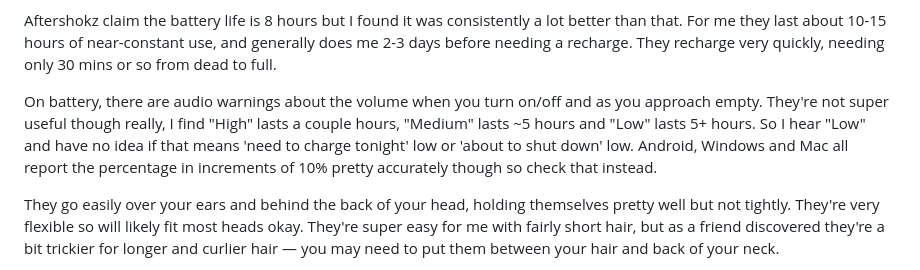
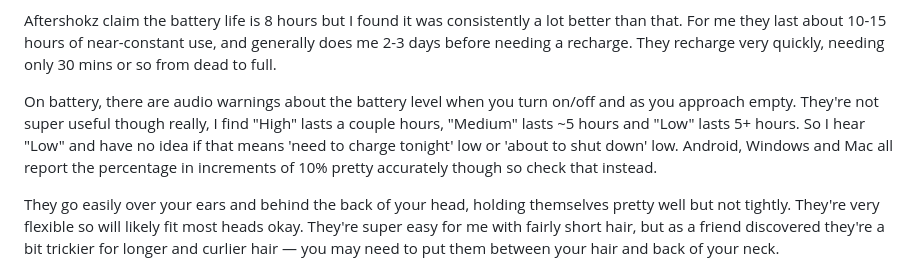
Before and after one commit to Accudio/alistair-shepherd, a Markdown page: src/writing/aeropex-review.md, the part around the change. Rendered like a GitHub page.

Commit message:
Fixed typo

```diff
--- a/src/writing/aeropex-review.md
+++ b/src/writing/aeropex-review.md
@@ -31,7 +31,7 @@ They pair via Bluetooth, a pretty standard 'hold the button til you hear the bee
 
 Aftershokz claim the battery life is 8 hours but I found it was consistently a lot better than that. For me they last about 10-15 hours of near-constant use, and generally does me 2-3 days before needing a recharge. They recharge very quickly, needing only 30 mins or so from dead to full.
 
-On battery, there are audio warnings about the volume when you turn on/off and as you approach empty. They're not super useful though really, I find "High" lasts a couple hours, "Medium" lasts ~5 hours and "Low" lasts 5+ hours. So I hear "Low" and have no idea if that means 'need to charge tonight' low or 'about to shut down' low. Android, Windows and Mac all report the percentage in increments of 10% pretty accurately though so check that instead.
+On battery, there are audio warnings about the battery level when you turn on/off and as you approach empty. They're not super useful though really, I find "High" lasts a couple hours, "Medium" lasts ~5 hours and "Low" lasts 5+ hours. So I hear "Low" and have no idea if that means 'need to charge tonight' low or 'about to shut down' low. Android, Windows and Mac all report the percentage in increments of 10% pretty accurately though so check that instead.
 
 They go easily over your ears and behind the back of your head, holding themselves pretty well but not tightly. They're very flexible so will likely fit most heads okay. They're super easy for me with fairly short hair, but as a friend discovered they're a bit trickier for longer and curlier hair — you may need to put them between your hair and back of your neck.
 
```
